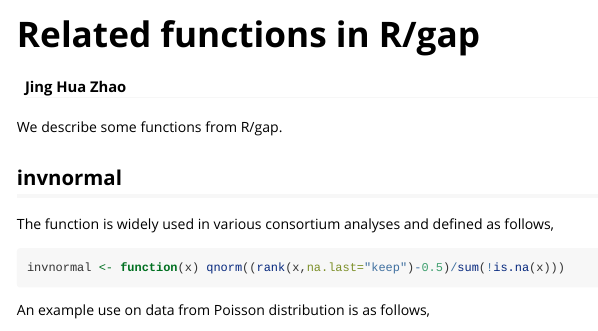
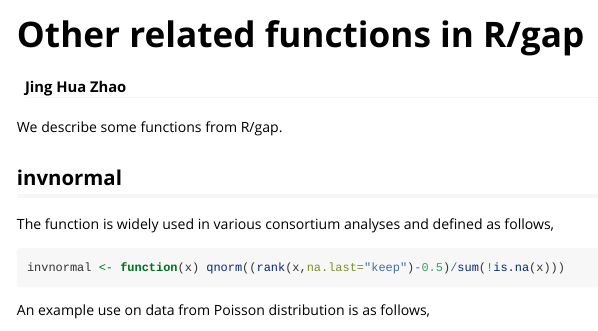
Before and after one commit to jinghuazhao/pQTLtools, an R Markdown document (vignettes/gap.Rmd): the page in a window 1100 px wide, from its top. Rendered offline with R 4.5, knitr and Pandoc, with nearby package versions.

Commit message:
vignettes/

```diff
--- a/vignettes/gap.Rmd
+++ b/vignettes/gap.Rmd
@@ -1,5 +1,5 @@
 ---
-title: "Related functions in R/gap"
+title: "Other related functions in R/gap"
 author: "Jing Hua Zhao"
 output:
   rmarkdown::html_vignette:
```
